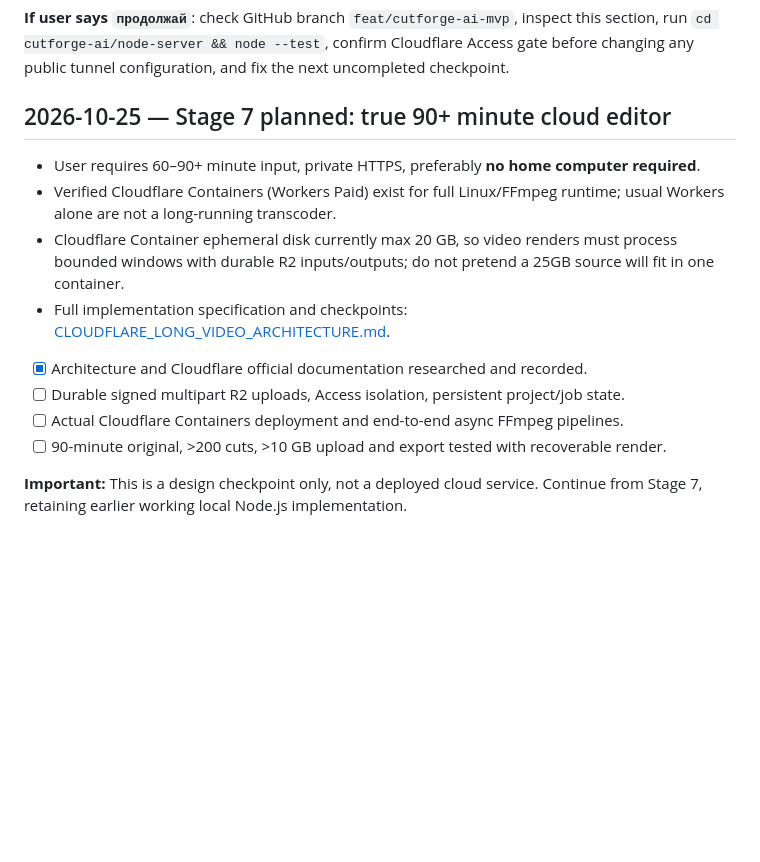
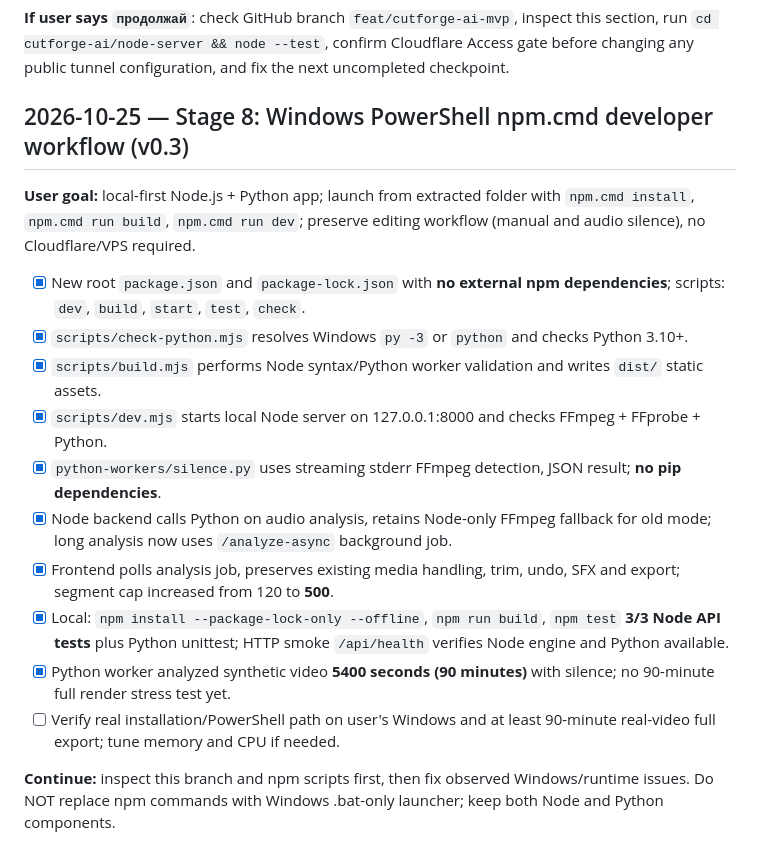
Before and after one commit to PlanBan/PlanBan, a Markdown page: cutforge-ai/PROGRESS.md, the part around the change. GitHub-like rendering; blank space fills up the shorter version.

Commit message:
docs(cutforge v0.3): PowerShell npm workflow and recovery checkpoint

```diff
--- a/cutforge-ai/PROGRESS.md
+++ b/cutforge-ai/PROGRESS.md
@@ -73,15 +73,19 @@ Use `README.md` to install Python dependencies and FFmpeg, launch on `127.0.0.1:
 
 **If user says `продолжай`**: check GitHub branch `feat/cutforge-ai-mvp`, inspect this section, run `cd cutforge-ai/node-server && node --test`, confirm Cloudflare Access gate before changing any public tunnel configuration, and fix the next uncompleted checkpoint.
 
-## 2026-10-25 — Stage 7 planned: true 90+ minute cloud editor
+## 2026-10-25 — Stage 8: Windows PowerShell npm.cmd developer workflow (v0.3)
 
-- User requires 60–90+ minute input, private HTTPS, preferably **no home computer required**.
-- Verified Cloudflare Containers (Workers Paid) exist for full Linux/FFmpeg runtime; usual Workers alone are not a long-running transcoder.
-- Cloudflare Container ephemeral disk currently max 20 GB, so video renders must process bounded windows with durable R2 inputs/outputs; do not pretend a 25GB source will fit in one container.
-- Full implementation specification and checkpoints: [CLOUDFLARE_LONG_VIDEO_ARCHITECTURE.md](CLOUDFLARE_LONG_VIDEO_ARCHITECTURE.md).
-- [x] Architecture and Cloudflare official documentation researched and recorded.
-- [ ] Durable signed multipart R2 uploads, Access isolation, persistent project/job state.
-- [ ] Actual Cloudflare Containers deployment and end-to-end async FFmpeg pipelines.
-- [ ] 90-minute original, >200 cuts, >10 GB upload and export tested with recoverable render.
+**User goal:** local-first Node.js + Python app; launch from extracted folder with `npm.cmd install`, `npm.cmd run build`, `npm.cmd run dev`; preserve editing workflow (manual and audio silence), no Cloudflare/VPS required.
 
-**Important:** This is a design checkpoint only, not a deployed cloud service. Continue from Stage 7, retaining earlier working local Node.js implementation.
+- [x] New root `package.json` and `package-lock.json` with **no external npm dependencies**; scripts: `dev`, `build`, `start`, `test`, `check`.
+- [x] `scripts/check-python.mjs` resolves Windows `py -3` or `python` and checks Python 3.10+.
+- [x] `scripts/build.mjs` performs Node syntax/Python worker validation and writes `dist/` static assets.
+- [x] `scripts/dev.mjs` starts local Node server on 127.0.0.1:8000 and checks FFmpeg + FFprobe + Python.
+- [x] `python-workers/silence.py` uses streaming stderr FFmpeg detection, JSON result; **no pip dependencies**.
+- [x] Node backend calls Python on audio analysis, retains Node-only FFmpeg fallback for old mode; long analysis now uses `/analyze-async` background job.
+- [x] Frontend polls analysis job, preserves existing media handling, trim, undo, SFX and export; segment cap increased from 120 to **500**.
+- [x] Local: `npm install --package-lock-only --offline`, `npm run build`, `npm test` **3/3 Node API tests** plus Python unittest; HTTP smoke `/api/health` verifies Node engine and Python available.
+- [x] Python worker analyzed synthetic video **5400 seconds (90 minutes)** with silence; no 90-minute full render stress test yet.
+- [ ] Verify real installation/PowerShell path on user's Windows and at least 90-minute real-video full export; tune memory and CPU if needed.
+
+**Continue:** inspect this branch and npm scripts first, then fix observed Windows/runtime issues. Do NOT replace npm commands with Windows .bat-only launcher; keep both Node and Python components.
```
